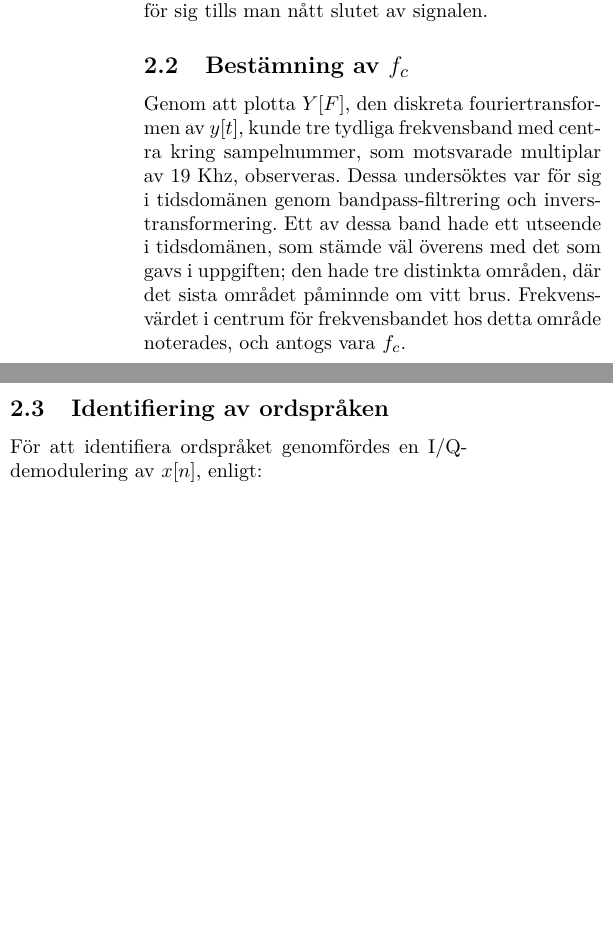
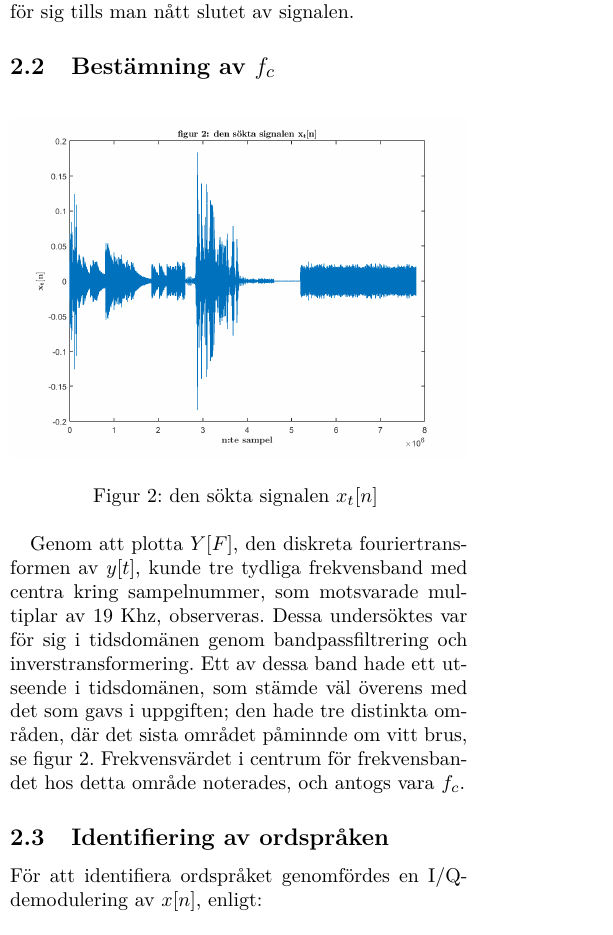
Before and after one commit to arqubusier/labs, a LaTeX document (TSKS10/rapport.tex): two parts of the columns of page 2 of 4 before the commit and part of one column of page 2 of 5 after it, the two joined at a grey line, cut so that both start at the same text, the shorter picture padded with empty space. Compiled offline with pdfLaTeX.

Commit message:
La till bilder, måste fixas.

```diff
--- a/TSKS10/rapport.tex
+++ b/TSKS10/rapport.tex
@@ -5,6 +5,7 @@
 \usepackage{amsmath}
 \usepackage{mathtools}
 \usepackage{spverbatim}
+\usepackage{graphicx}
 \usepackage[T1]{fontenc}
 \usepackage{lmodern}
 \usepackage[utf8]{inputenc}
@@ -106,11 +115,20 @@ värden från detta fönster subtraheras från värden $n_\Delta$ samples senare
 värdet samtidigt som det används i uträkningen, flyttar man detta fönster framför sig tills man nått slutet av signalen.
 
 \subsection{Bestämning av $f_c$}
+
+\begin{figure}[h]
+    \includegraphics[width=\linewidth]{fig2}
+    \caption{
+        den sökta signalen $x_t[n]$
+        \label{fig:xt}
+    }
+\end{figure}
+
 Genom att plotta $Y[F]$, den diskreta fouriertransformen av $y[t]$, kunde tre tydliga frekvensband med
 centra kring sampelnummer, som motsvarade multiplar av 19 Khz, observeras.
-Dessa undersöktes var för sig i tidsdomänen genom bandpass-filtrering och invers-transformering. Ett av
+Dessa undersöktes var för sig i tidsdomänen genom bandpassfiltrering och inverstransformering. Ett av
 dessa band hade ett utseende i tidsdomänen, som stämde väl överens med det som gavs i uppgiften; den
-hade tre distinkta områden, där det sista området påminnde om vitt brus. Frekvensvärdet i centrum för
+hade tre distinkta områden, där det sista området påminnde om vitt brus, se figur \ref{fig:xt}. Frekvensvärdet i centrum för
 frekvensbandet hos detta område noterades, och antogs vara $f_c$.
 
 \subsection{Identifiering av ordspråken}
```
Also changed, not shown: TSKS10/rapport.tex (10 more changed lines).
